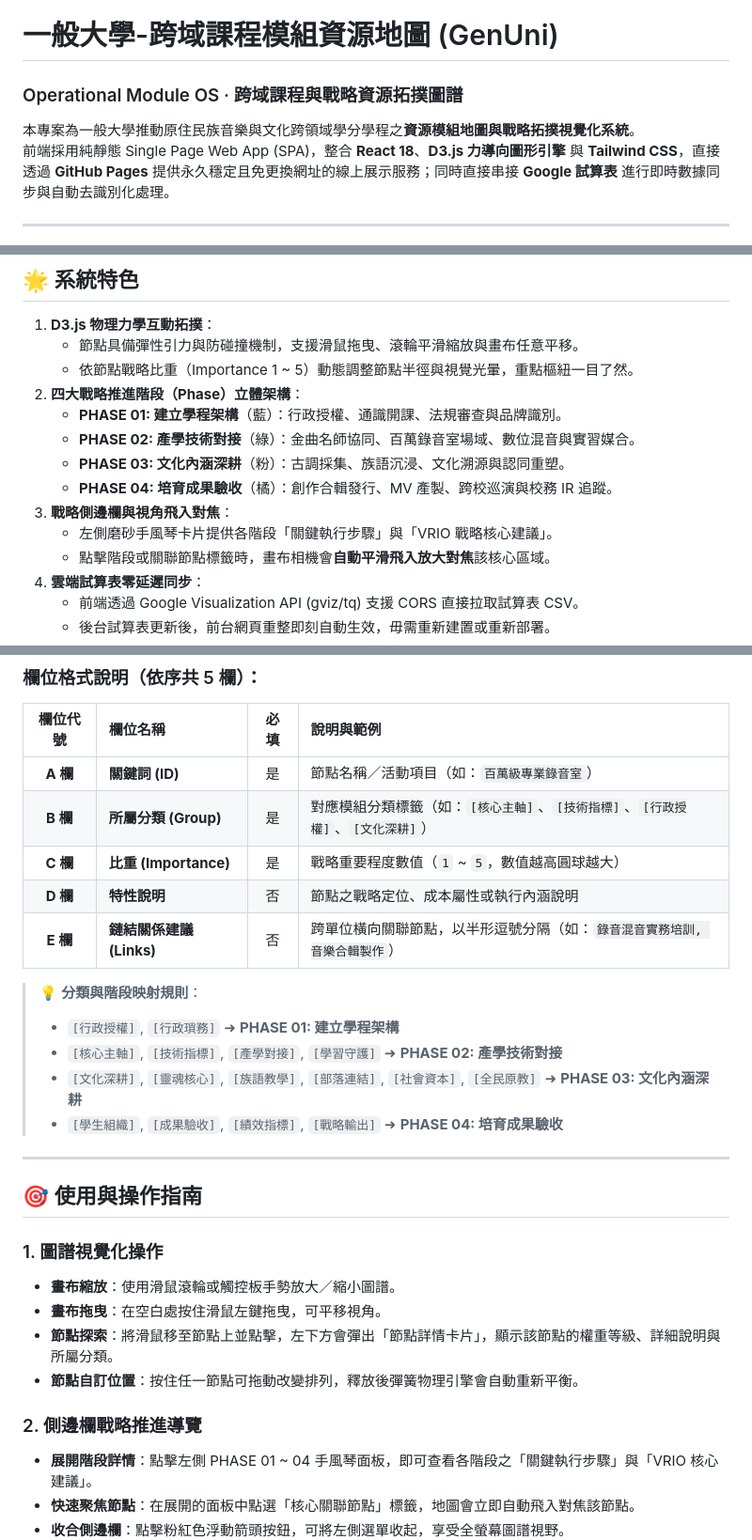
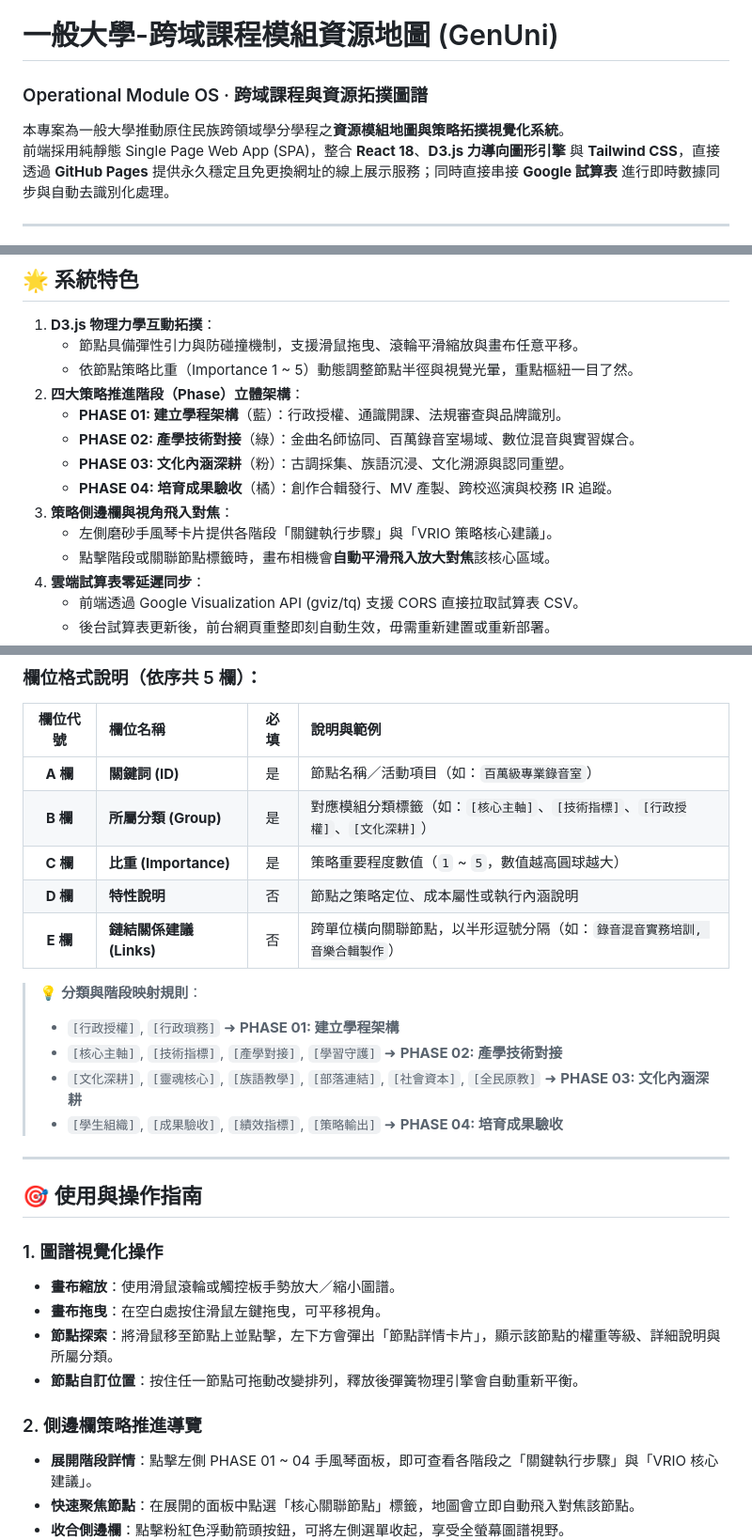
Before and after one commit to irc2217-fjcu/GenUni, a Markdown page: README.md, 3 parts joined by grey strips. Shown at 94% size. Drawn GitHub-style.

```diff
--- a/README.md
+++ b/README.md
@@ -1,7 +1,7 @@
 # 一般大學-跨域課程模組資源地圖 (GenUni)
-### Operational Module OS · 跨域課程與戰略資源拓撲圖譜
+### Operational Module OS · 跨域課程與資源拓撲圖譜
 
-本專案為一般大學推動原住民族音樂與文化跨領域學分學程之**資源模組地圖與戰略拓撲視覺化系統**。
+本專案為一般大學推動原住民族跨領域學分學程之**資源模組地圖與策略拓撲視覺化系統**。
 前端採用純靜態 Single Page Web App (SPA)，整合 **React 18**、**D3.js 力導向圖形引擎** 與 **Tailwind CSS**，直接透過 **GitHub Pages** 提供永久穩定且免更換網址的線上展示服務；同時直接串接 **Google 試算表** 進行即時數據同步與自動去識別化處理。
 
 ---
@@ -17,14 +17,14 @@
 
 1. **D3.js 物理力學互動拓撲**：
    - 節點具備彈性引力與防碰撞機制，支援滑鼠拖曳、滾輪平滑縮放與畫布任意平移。
-   - 依節點戰略比重（Importance 1 ~ 5）動態調整節點半徑與視覺光暈，重點樞紐一目了然。
-2. **四大戰略推進階段（Phase）立體架構**：
+   - 依節點策略比重（Importance 1 ~ 5）動態調整節點半徑與視覺光暈，重點樞紐一目了然。
+2. **四大策略推進階段（Phase）立體架構**：
    - **PHASE 01: 建立學程架構**（藍）：行政授權、通識開課、法規審查與品牌識別。
    - **PHASE 02: 產學技術對接**（綠）：金曲名師協同、百萬錄音室場域、數位混音與實習媒合。
    - **PHASE 03: 文化內涵深耕**（粉）：古調採集、族語沉浸、文化溯源與認同重塑。
    - **PHASE 04: 培育成果驗收**（橘）：創作合輯發行、MV 產製、跨校巡演與校務 IR 追蹤。
-3. **戰略側邊欄與視角飛入對焦**：
-   - 左側磨砂手風琴卡片提供各階段「關鍵執行步驟」與「VRIO 戰略核心建議」。
+3. **策略側邊欄與視角飛入對焦**：
+   - 左側磨砂手風琴卡片提供各階段「關鍵執行步驟」與「VRIO 策略核心建議」。
    - 點擊階段或關聯節點標籤時，畫布相機會**自動平滑飛入放大對焦**該核心區域。
 4. **雲端試算表零延遲同步**：
    - 前端透過 Google Visualization API (gviz/tq) 支援 CORS 直接拉取試算表 CSV。
@@ -58,15 +58,15 @@ GenUni/
 | :---: | :--- | :---: | :--- |
 | **A 欄** | **關鍵詞 (ID)** | 是 | 節點名稱／活動項目（如：`百萬級專業錄音室`） |
 | **B 欄** | **所屬分類 (Group)** | 是 | 對應模組分類標籤（如：`[核心主軸]`、`[技術指標]`、`[行政授權]`、`[文化深耕]`） |
-| **C 欄** | **比重 (Importance)** | 是 | 戰略重要程度數值（`1` ~ `5`，數值越高圓球越大） |
-| **D 欄** | **特性說明** | 否 | 節點之戰略定位、成本屬性或執行內涵說明 |
+| **C 欄** | **比重 (Importance)** | 是 | 策略重要程度數值（`1` ~ `5`，數值越高圓球越大） |
+| **D 欄** | **特性說明** | 否 | 節點之策略定位、成本屬性或執行內涵說明 |
 | **E 欄** | **鏈結關係建議 (Links)**| 否 | 跨單位橫向關聯節點，以半形逗號分隔（如：`錄音混音實務培訓, 音樂合輯製作`） |
 
 > 💡 **分類與階段映射規則**：
 > - `[行政授權]`, `[行政瑣務]` ➜ **PHASE 01: 建立學程架構**
 > - `[核心主軸]`, `[技術指標]`, `[產學對接]`, `[學習守護]` ➜ **PHASE 02: 產學技術對接**
 > - `[文化深耕]`, `[靈魂核心]`, `[族語教學]`, `[部落連結]`, `[社會資本]`, `[全民原教]` ➜ **PHASE 03: 文化內涵深耕**
-> - `[學生組織]`, `[成果驗收]`, `[績效指標]`, `[戰略輸出]` ➜ **PHASE 04: 培育成果驗收**
+> - `[學生組織]`, `[成果驗收]`, `[績效指標]`, `[策略輸出]` ➜ **PHASE 04: 培育成果驗收**
 
 ---
 
@@ -78,7 +78,7 @@ GenUni/
 - **節點探索**：將滑鼠移至節點上並點擊，左下方會彈出「節點詳情卡片」，顯示該節點的權重等級、詳細說明與所屬分類。
 - **節點自訂位置**：按住任一節點可拖動改變排列，釋放後彈簧物理引擎會自動重新平衡。
 
-### 2. 側邊欄戰略推進導覽
+### 2. 側邊欄策略推進導覽
 - **展開階段詳情**：點擊左側 PHASE 01 ~ 04 手風琴面板，即可查看各階段之「關鍵執行步驟」與「VRIO 核心建議」。
 - **快速聚焦節點**：在展開的面板中點選「核心關聯節點」標籤，地圖會立即自動飛入對焦該節點。
 - **收合側邊欄**：點擊粉紅色浮動箭頭按鈕，可將左側選單收起，享受全螢幕圖譜視野。
```
